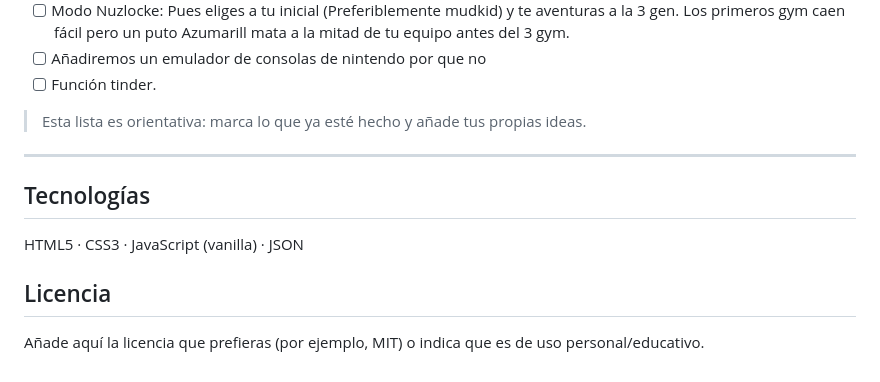
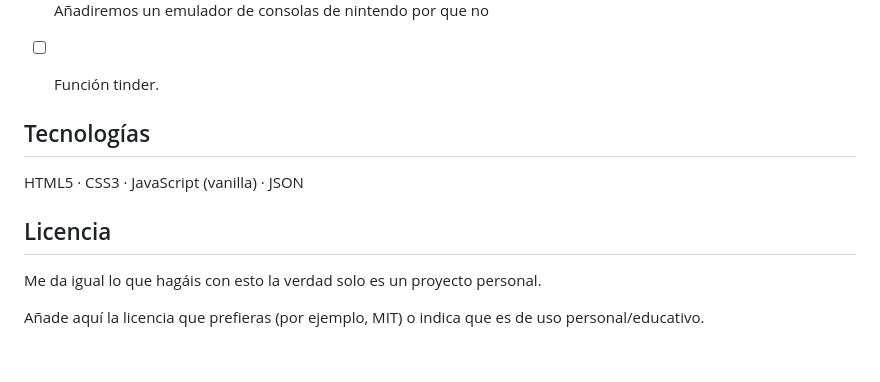
Before and after one commit to pMOGI134/cuestionario_poo, a Markdown page: README.md, the part around the change. Rendered like a GitHub page.

Commit message:
Revise project notes and license information
Updated README to clarify project status and license.

```diff
--- a/README.md
+++ b/README.md
@@ -118,14 +118,13 @@ Te jodes, las creo yo, no me toquéis la base de datos.
 - [ ] Añadiremos un emulador de consolas de nintendo por que no
 - [ ] Función tinder.
 
-> Esta lista es orientativa: marca lo que ya esté hecho y añade tus propias ideas.
 
----
 
 ## Tecnologías
 
 HTML5 · CSS3 · JavaScript (vanilla) · JSON
 
 ## Licencia
+Me da igual lo que hagáis con esto la verdad solo es un proyecto personal.
 
 Añade aquí la licencia que prefieras (por ejemplo, MIT) o indica que es de uso personal/educativo.
```
